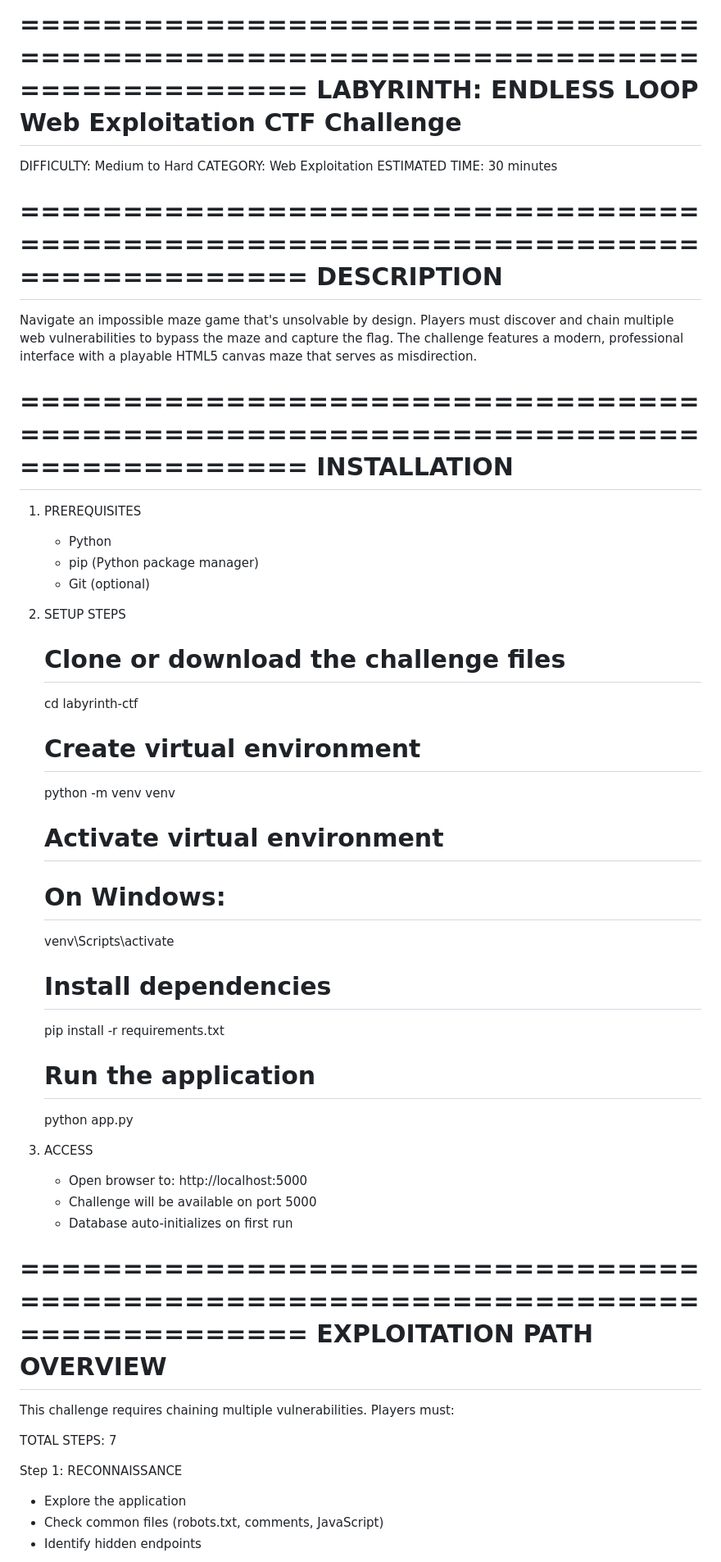
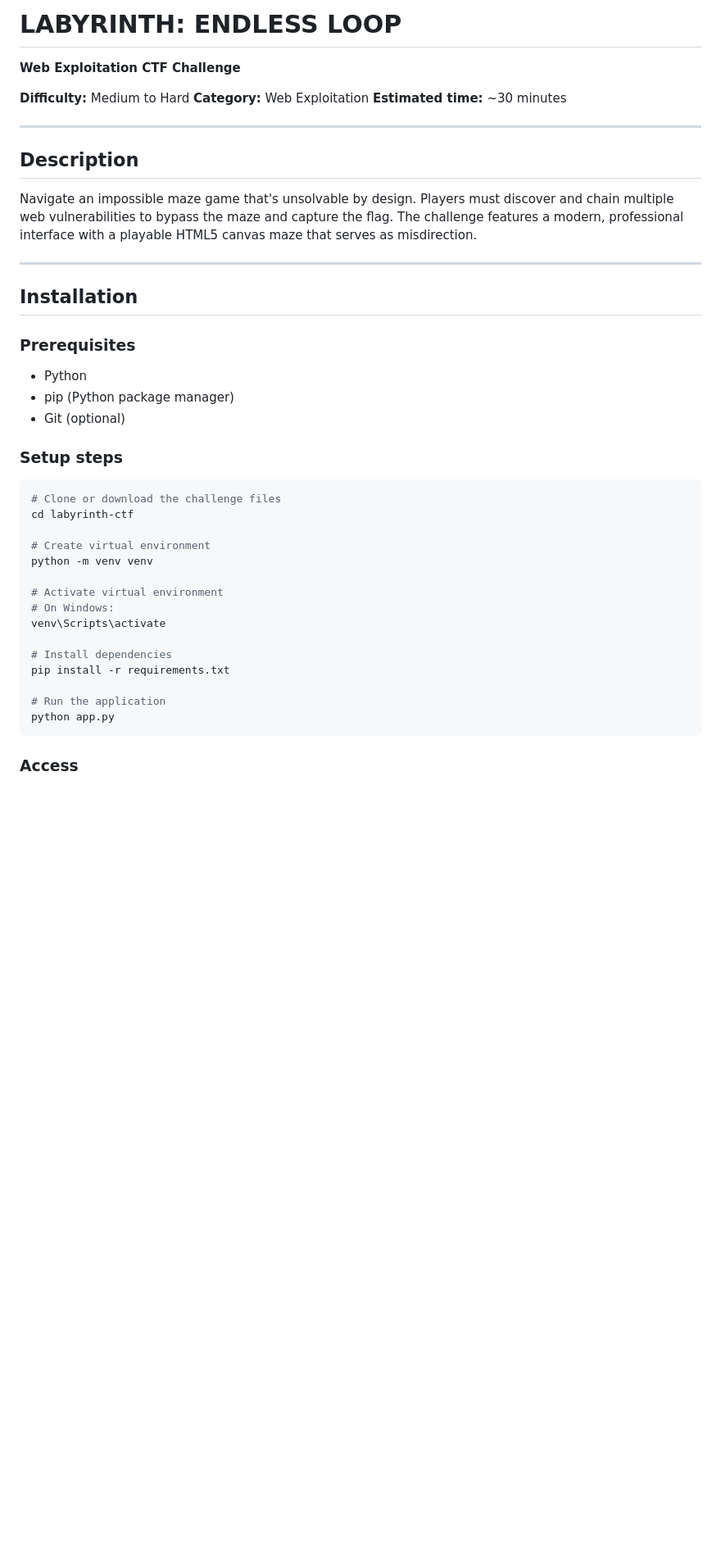
Before and after one commit to Err-rr/Labyrinth_webExp, a Markdown page: README.md, the part around the change printed below. Shown: that part at 82% size. Drawn GitHub-style; blank space fills up the shorter version.

````diff
--- a/README.md
+++ b/README.md
@@ -1,63 +1,46 @@
-================================================================================
-                    LABYRINTH: ENDLESS LOOP
-                    Web Exploitation CTF Challenge
-================================================================================
+# LABYRINTH: ENDLESS LOOP
 
-DIFFICULTY: Medium to Hard
-CATEGORY: Web Exploitation
-ESTIMATED TIME: 30 minutes
+**Web Exploitation CTF Challenge**
 
-================================================================================
-DESCRIPTION
-================================================================================
+**Difficulty:** Medium to Hard
+**Category:** Web Exploitation
+**Estimated time:** ~30 minutes
 
-Navigate an impossible maze game that's unsolvable by design. Players must
-discover and chain multiple web vulnerabilities to bypass the maze and capture
-the flag. The challenge features a modern, professional interface with a
-playable HTML5 canvas maze that serves as misdirection.
+---
 
-================================================================================
-INSTALLATION
-================================================================================
+## Description
 
-1. PREREQUISITES
-   - Python
-   - pip (Python package manager)
-   - Git (optional)
+Navigate an impossible maze game that's unsolvable by design. Players must discover and chain multiple web vulnerabilities to bypass the maze and capture the flag. The challenge features a modern, professional interface with a playable HTML5 canvas maze that serves as misdirection.
 
-2. SETUP STEPS
+---
 
-   # Clone or download the challenge files
-   cd labyrinth-ctf
+## Installation
 
-   # Create virtual environment
-   python -m venv venv
+### Prerequisites
 
-   # Activate virtual environment
-   # On Windows:
-   venv\Scripts\activate
+* Python
+* pip (Python package manager)
+* Git (optional)
 
-   # Install dependencies
-   pip install -r requirements.txt
+### Setup steps
 
-   # Run the application
-   python app.py
+```bash
+# Clone or download the challenge files
+cd labyrinth-ctf
 
-3. ACCESS
-   - Open browser to: http://localhost:5000
-   - Challenge will be available on port 5000
-   - Database auto-initializes on first run
+# Create virtual environment
+python -m venv venv
 
-================================================================================
-EXPLOITATION PATH OVERVIEW
-================================================================================
+# Activate virtual environment
+# On Windows:
+venv\Scripts\activate
 
-This challenge requires chaining multiple vulnerabilities. Players must:
+# Install dependencies
+pip install -r requirements.txt
 
-TOTAL STEPS: 7
+# Run the application
+python app.py
+```
 
-Step 1: RECONNAISSANCE
-   - Explore the application
-   - Check common files (robots.txt, comments, JavaScript)
-   - Identify hidden endpoints
+### Access
 
````
Also changed, not shown: other parts of README.md (+160 -122 lines).
